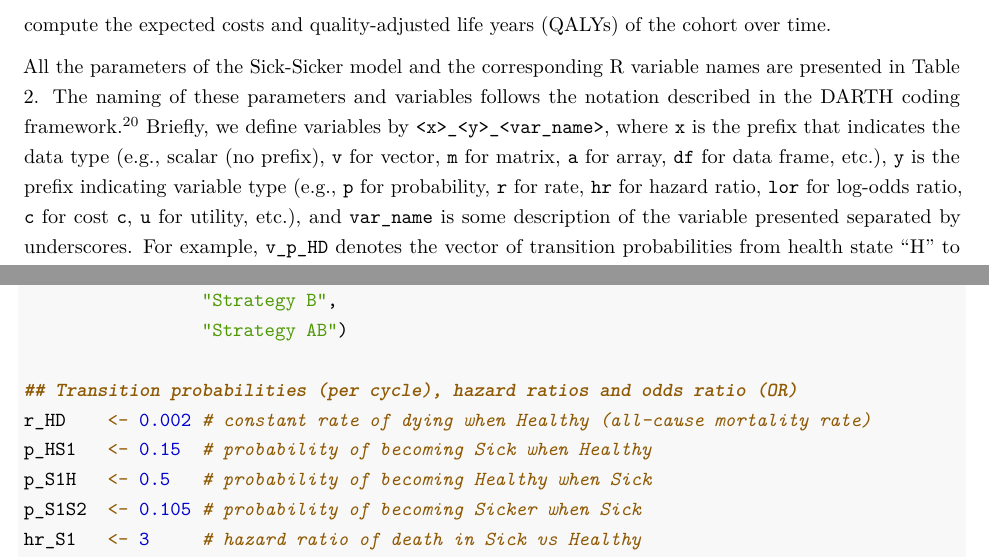
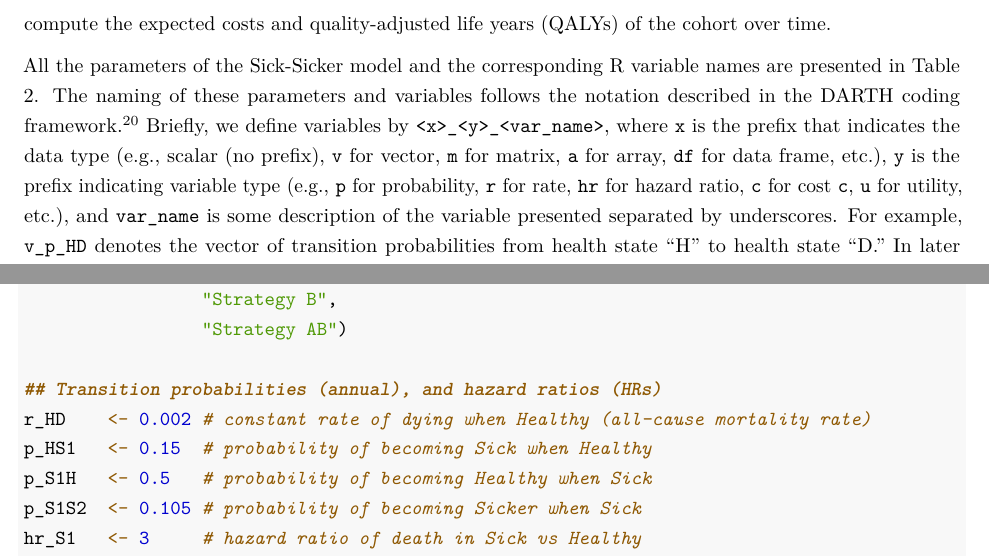
Before and after one commit to DARTH-git/cohort-modeling-tutorial-intro, a LaTeX paper (manuscript/cSTM_Tutorial_Intro.tex): two parts of pages 7 and 9 of 27, joined at a grey line, cut so that both start at the same text. Compiled offline with pdfLaTeX.

Commit message:
Update manuscript
Addressed DE's 2nd code comment

```diff
--- a/manuscript/cSTM_Tutorial_Intro.tex
+++ b/manuscript/cSTM_Tutorial_Intro.tex
@@ -307,7 +307,7 @@ Here, we use the previously published 4-state ``Sick-Sicker'' model for conducti
 
 The model simulates a cohort at risk of a hypothetical disease with two stages, ``Sick'' and ``Sicker,'' to compute the expected costs and quality-adjusted life years (QALYs) of the cohort over time.
 
-All the parameters of the Sick-Sicker model and the corresponding R variable names are presented in Table \ref{tab:param-table}. The naming of these parameters and variables follows the notation described in the DARTH coding framework.\textsuperscript{\protect\hyperlink{ref-Alarid-Escudero2019e}{20}} Briefly, we define variables by \texttt{\textless{}x\textgreater{}\_\textless{}y\textgreater{}\_\textless{}var\_name\textgreater{}}, where \texttt{x} is the prefix that indicates the data type (e.g., scalar (no prefix), \texttt{v} for vector, \texttt{m} for matrix, \texttt{a} for array, \texttt{df} for data frame, etc.), \texttt{y} is the prefix indicating variable type (e.g., \texttt{p} for probability, \texttt{r} for rate, \texttt{hr} for hazard ratio, \texttt{lor} for log-odds ratio, \texttt{c} for cost \texttt{c}, \texttt{u} for utility, etc.), and \texttt{var\_name} is some description of the variable presented separated by underscores. For example, \texttt{v\_p\_HD} denotes the vector of transition probabilities from health state ``H'' to health state ``D.'' In later sections we will define and name all the other parameters.
+All the parameters of the Sick-Sicker model and the corresponding R variable names are presented in Table \ref{tab:param-table}. The naming of these parameters and variables follows the notation described in the DARTH coding framework.\textsuperscript{\protect\hyperlink{ref-Alarid-Escudero2019e}{20}} Briefly, we define variables by \texttt{\textless{}x\textgreater{}\_\textless{}y\textgreater{}\_\textless{}var\_name\textgreater{}}, where \texttt{x} is the prefix that indicates the data type (e.g., scalar (no prefix), \texttt{v} for vector, \texttt{m} for matrix, \texttt{a} for array, \texttt{df} for data frame, etc.), \texttt{y} is the prefix indicating variable type (e.g., \texttt{p} for probability, \texttt{r} for rate, \texttt{hr} for hazard ratio, \texttt{c} for cost \texttt{c}, \texttt{u} for utility, etc.), and \texttt{var\_name} is some description of the variable presented separated by underscores. For example, \texttt{v\_p\_HD} denotes the vector of transition probabilities from health state ``H'' to health state ``D.'' In later sections we will define and name all the other parameters.
 
 In this model, we simulate a hypothetical cohort of 25-year-olds in the ``Healthy'' state (denoted ``H'') until they reach a maximum age of 100 years. We will simulate the cohort dynamics in annual cycle lengths, requiring a total of 75 one-year cycles. The total number of cycles is denoted as \(n_T\) and defined in R as \texttt{n\_cycles}. The model setup is as follows. Healthy individuals are at risk of developing the disease when they transition to the ``Sick'' state (denoted by ``S1''). Sick individuals are at risk of further progressing to a more severe disease stage, the ``Sicker'' health state (denoted by ``S2''). Individuals in S1 can recover and return to H. However, once individuals reach S2, they cannot recover; the probability of transitioning to S1 or H from S2 is zero. Individuals in H face constant background mortality. Individuals in S1 and S2 face an increased hazard of death, compared to healthy individuals, in the form of a hazard ratio (HR) of 3 and 10, respectively, relative to the background mortality rate. Individuals in S1 and S2 also experience increased health care costs and reduced quality of life (QoL) compared to individuals in H. When individuals die, they transition to the absorbing ``Dead'' state (denoted by ``D''), where they remain. All transitions between non-death states are assumed to be conditional on surviving each cycle. We discount both costs and QALYs at an annual rate of 3\%.
 
@@ -380,7 +380,7 @@ The following sections include R code snippets. All R code is stored as a GitHub
                  \StringTok{"Strategy B"}\NormalTok{,}
                  \StringTok{"Strategy AB"}\NormalTok{) }
 
-\DocumentationTok{\#\# Transition probabilities (per cycle), hazard ratios and odds ratio (OR)}
+\DocumentationTok{\#\# Transition probabilities (annual), and hazard ratios (HRs)}
 \NormalTok{r\_HD    }\OtherTok{\textless{}{-}} \FloatTok{0.002} \CommentTok{\# constant rate of dying when Healthy (all{-}cause mortality rate)}
 \NormalTok{p\_HS1   }\OtherTok{\textless{}{-}} \FloatTok{0.15}  \CommentTok{\# probability of becoming Sick when Healthy}
 \NormalTok{p\_S1H   }\OtherTok{\textless{}{-}} \FloatTok{0.5}   \CommentTok{\# probability of becoming Healthy when Sick}
```
Also changed, not shown: manuscript/cSTM_Tutorial_Intro.pdf, manuscript/figs/CE-scatter-1.pdf, manuscript/figs/CEAC-1.pdf, manuscript/figs/ELC-1.pdf, manuscript/figs/Sick-Sicker-CEA-1.pdf, manuscript/figs/Sick-Sicker-Trace-TimeHom-1.pdf.
